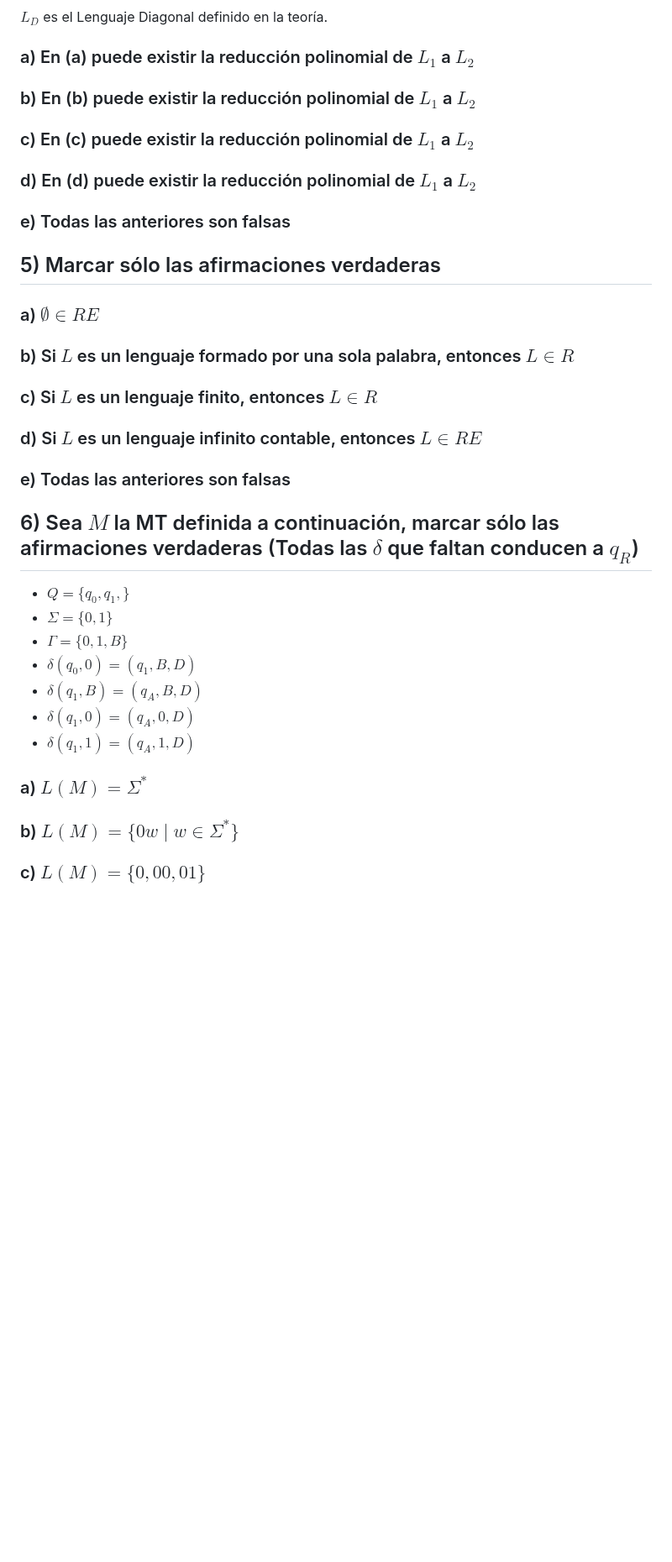
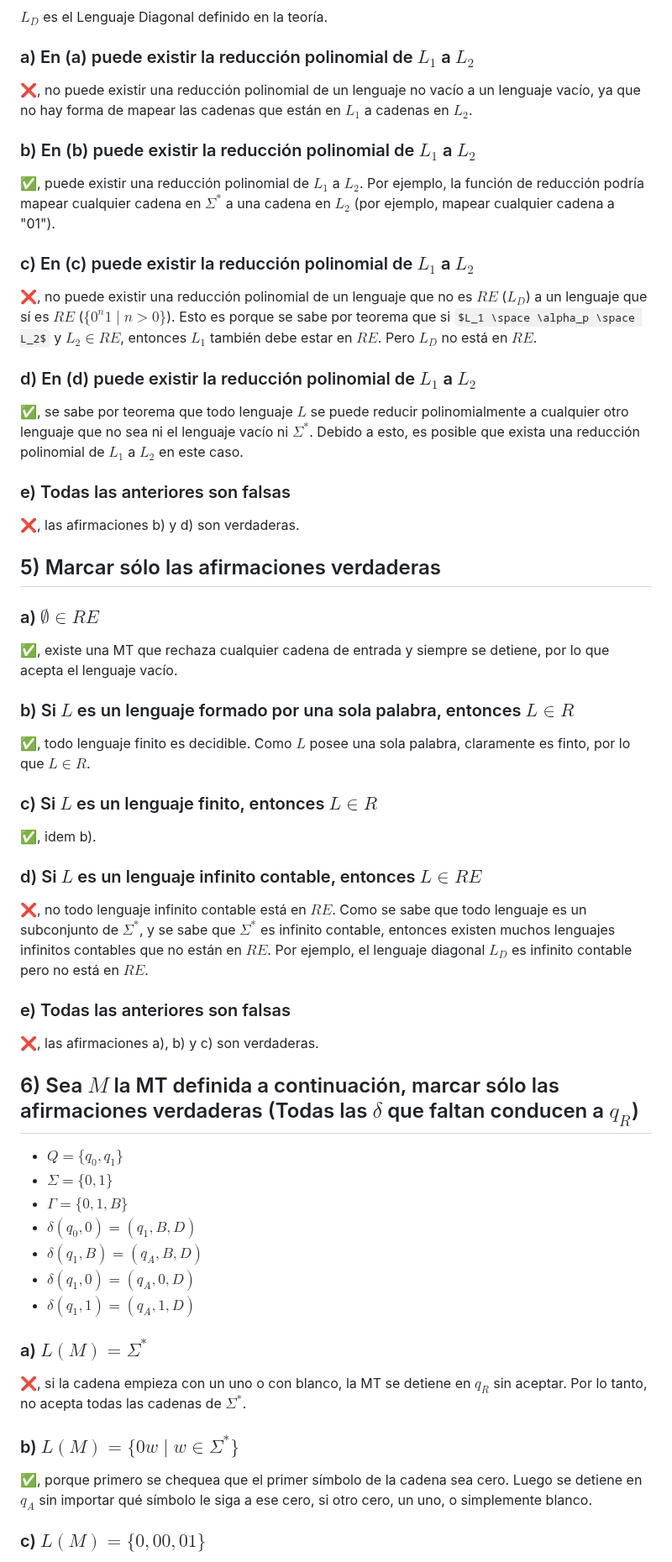
Before and after one commit to JuanCruzCB/Computabilidad-y-Complejidad, a Markdown page: Parciales/Parciales.md, the part around one of its changes. Shown at 84% size. GitHub-like rendering; some formulas as TeX source; blank space fills up the shorter version.

Commit message:
Resuelvo parcial 2023 1° fecha.

```diff
--- a/Parciales/Parciales.md
+++ b/Parciales/Parciales.md
@@ -95,29 +121,49 @@ $L_D$ es el Lenguaje Diagonal definido en la teoría.
 
 ### a) En (a) puede existir la reducción polinomial de $L_1$ a $L_2$
 
+❌, no puede existir una reducción polinomial de un lenguaje no vacío a un lenguaje vacío, ya que no hay forma de mapear las cadenas que están en $L_1$ a cadenas en $L_2$.
+
 ### b) En (b) puede existir la reducción polinomial de $L_1$ a $L_2$
+
+✅, puede existir una reducción polinomial de $L_1$ a $L_2$. Por ejemplo, la función de reducción podría mapear cualquier cadena en $\Sigma^*$ a una cadena en $L_2$ (por ejemplo, mapear cualquier cadena a "01").
 
 ### c) En (c) puede existir la reducción polinomial de $L_1$ a $L_2$
 
+❌, no puede existir una reducción polinomial de un lenguaje que no es $RE$ ($L_D$) a un lenguaje que sí es $RE$ ($\lbrace 0^n1 \mid n > 0 \rbrace$). Esto es porque se sabe por teorema que si $L_1 \space \alpha_p \space L_2$ y $L_2 \in RE$, entonces $L_1$ también debe estar en $RE$. Pero $L_D$ no está en $RE$.
+
 ### d) En (d) puede existir la reducción polinomial de $L_1$ a $L_2$
 
+✅, se sabe por teorema que todo lenguaje $L$ se puede reducir polinomialmente a cualquier otro lenguaje que no sea ni el lenguaje vacío ni $\Sigma^*$. Debido a esto, es posible que exista una reducción polinomial de $L_1$ a $L_2$ en este caso.
+
 ### e) Todas las anteriores son falsas
+
+❌, las afirmaciones b) y d) son verdaderas.
 
 ## 5) Marcar sólo las afirmaciones verdaderas
 
 ### a) $\emptyset \in RE$
 
+✅, existe una MT que rechaza cualquier cadena de entrada y siempre se detiene, por lo que acepta el lenguaje vacío.
+
 ### b) Si $L$ es un lenguaje formado por una sola palabra, entonces $L \in R$
+
+✅, todo lenguaje finito es decidible. Como $L$ posee una sola palabra, claramente es finto, por lo que $L \in R$.
 
 ### c) Si $L$ es un lenguaje finito, entonces $L \in R$
 
+✅, idem b).
+
 ### d) Si $L$ es un lenguaje infinito contable, entonces $L \in RE$
+
+❌, no todo lenguaje infinito contable está en $RE$. Como se sabe que todo lenguaje es un subconjunto de $\Sigma^*$, y se sabe que $\Sigma^*$ es infinito contable, entonces existen muchos lenguajes infinitos contables que no están en $RE$. Por ejemplo, el lenguaje diagonal $L_D$ es infinito contable pero no está en $RE$.
 
 ### e) Todas las anteriores son falsas
 
+❌, las afirmaciones a), b) y c) son verdaderas.
+
 ## 6) Sea $M$ la MT definida a continuación, marcar sólo las afirmaciones verdaderas (Todas las $\delta$ que faltan conducen a $q_R$)
 
-- $Q = \lbrace q_0, q_1, \rbrace$
+- $Q = \lbrace q_0, q_1 \rbrace$
 - $\Sigma = \lbrace 0, 1 \rbrace$
 - $\Gamma = \lbrace 0, 1, B \rbrace$
 - $\delta(q_0, 0) = (q_1, B, D)$
@@ -127,7 +173,11 @@ $L_D$ es el Lenguaje Diagonal definido en la teoría.
 
 ### a) $L(M) = \Sigma^*$
 
+❌, si la cadena empieza con un uno o con blanco, la MT se detiene en $q_R$ sin aceptar. Por lo tanto, no acepta todas las cadenas de $\Sigma^*$.
+
 ### b) $L(M) = \lbrace 0w \mid w \in \Sigma^* \rbrace$
+
+✅, porque primero se chequea que el primer símbolo de la cadena sea cero. Luego se detiene en $q_A$ sin importar qué símbolo le siga a ese cero, si otro cero, un uno, o simplemente blanco.
 
 ### c) $L(M) = \lbrace 0, 00, 01 \rbrace$
 
```
Also changed, not shown: other parts of Parciales/Parciales.md (+42 -0 lines).
